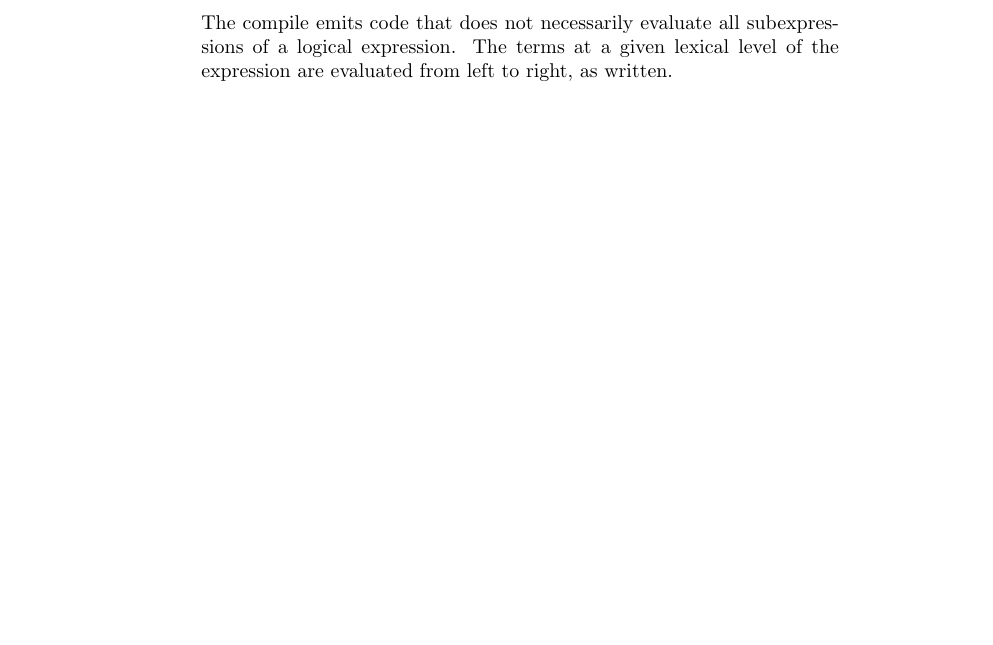
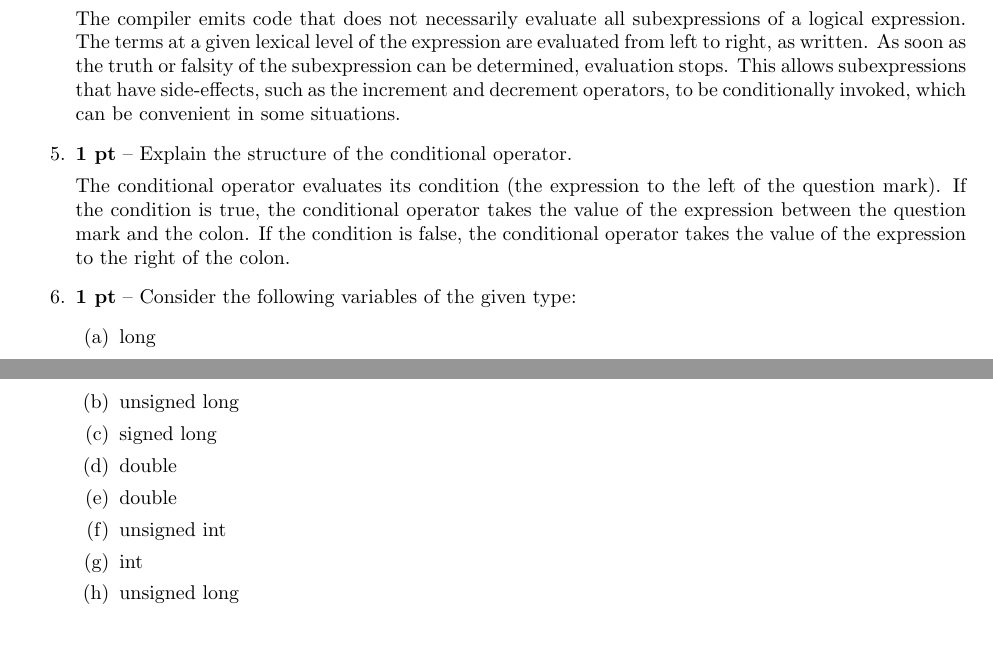
Before and after one commit to billlipeng/ECEN489-Fall2013, a LaTeX problem sheet (t551/assignments/assignment-4/assignment-4.tex): part of page 2 of 2 before the commit and two parts of pages 1 and 2 of 2 after it, the two joined at a grey line, cut so that both start at the same text, the shorter picture padded with empty space. Compiled offline with pdfLaTeX.

Commit message:
Finished out Assignment 4.

```diff
--- a/t551/assignments/assignment-4/assignment-4.tex
+++ b/t551/assignments/assignment-4/assignment-4.tex
@@ -1,5 +1,6 @@
 \documentclass{article}
 
+\usepackage[paper=letterpaper, margin=2.5cm]{geometry}
 \usepackage{minted}
 
 \begin{document}
@@ -53,9 +54,34 @@ Grader UIN:\\
   \item \textbf{1 pt} -- What is the meaning of short-circuit evaluation in the
     context of logical operators?
 
-    The compile emits code that does not necessarily evaluate all subexpressions
-    of a logical expression.  The terms at a given lexical level of the
-    expression are evaluated from left to right, as written.
+    The compiler emits code that does not necessarily evaluate all
+    subexpressions of a logical expression.  The terms at a given
+    lexical level of the expression are evaluated from left to right,
+    as written.  As soon as the truth or falsity of the subexpression
+    can be determined, evaluation stops.  This allows subexpressions
+    that have side-effects, such as the increment and decrement
+    operators, to be conditionally invoked, which can be convenient in
+    some situations.
+
+  \item \textbf{1 pt} -- Explain the structure of the conditional operator.
+
+    The conditional operator evaluates its condition (the expression to the left
+    of the question mark).  If the condition is true, the conditional operator
+    takes the value of the expression between the question mark and the colon.
+    If the condition is false, the conditional operator takes the value of the
+    expression to the right of the colon.
+
+  \item \textbf{1 pt} -- Consider the following variables of the given type:
+    \begin{enumerate}
+      \item long
+      \item unsigned long
+      \item signed long
+      \item double
+      \item double
+      \item unsigned int
+      \item int
+      \item unsigned long
+    \end{enumerate}
 \end{enumerate}
 
 \section*{Programming Challenge}
```
Also changed, not shown: t551/assignments/assignment-4/assignment-4.pdf (added), t551/assignments/assignment-4/assignment-4.tex (14 more changed lines).
